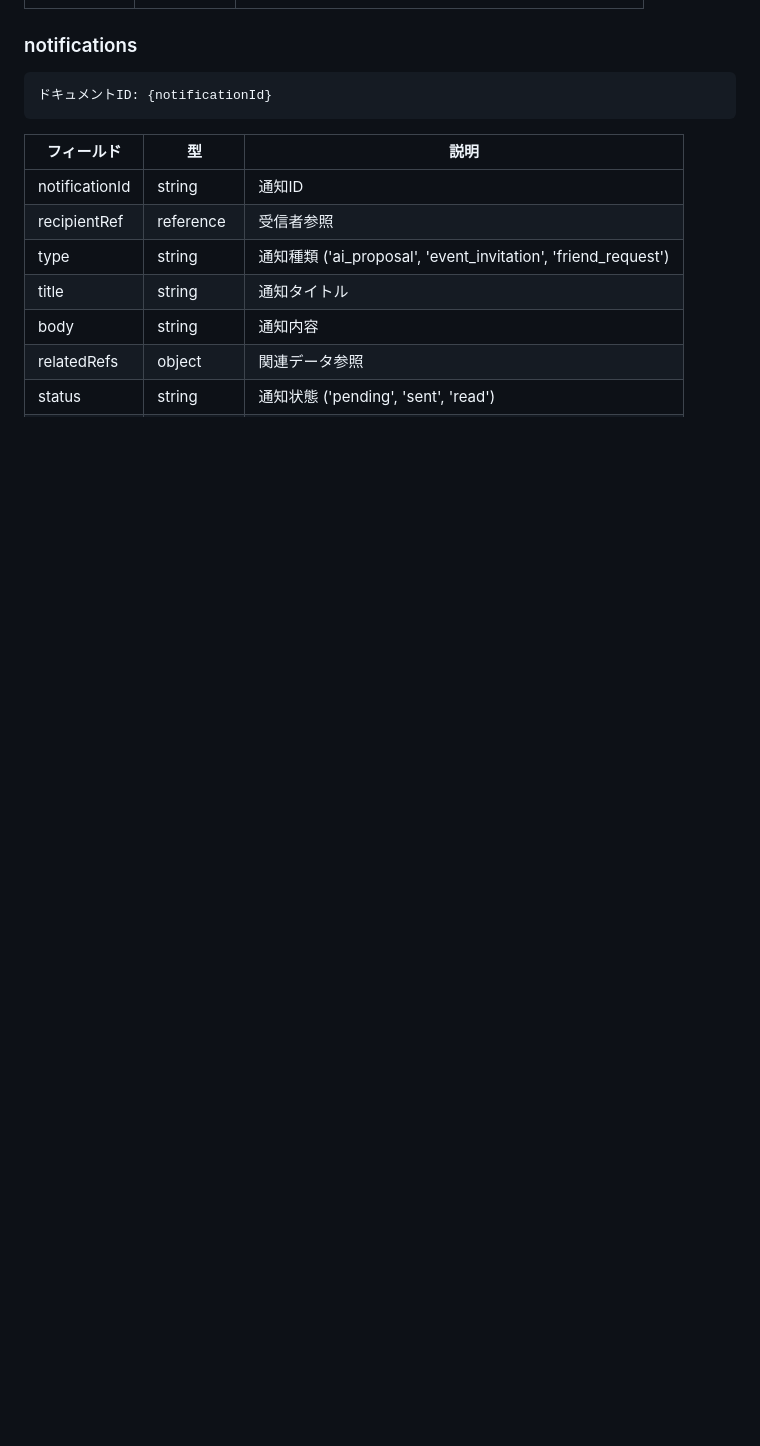
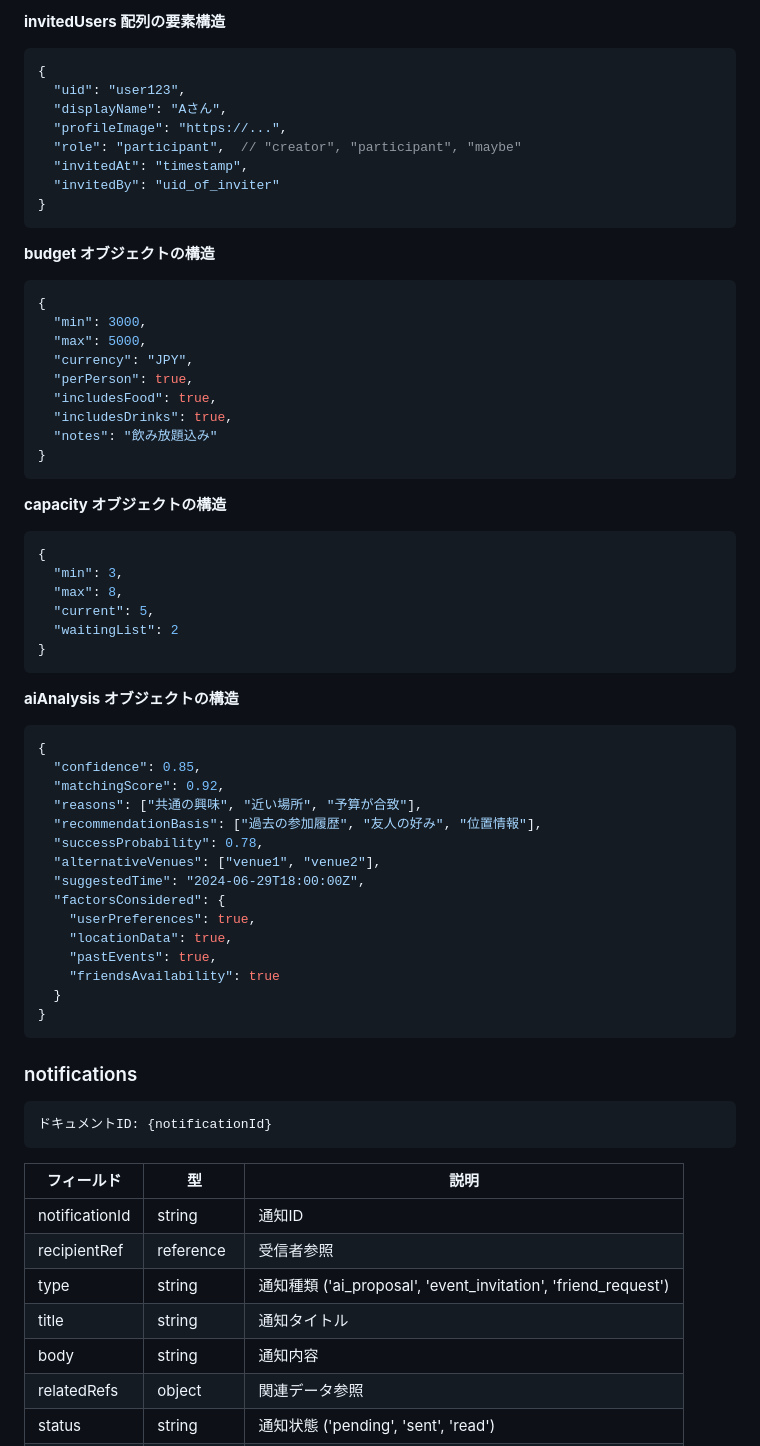
Before and after one commit to motsuo373/collect-friends-app, a Markdown page: knowledge-data/database.md, the part around one of its changes. Drawn GitHub-style; blank space fills up the shorter version.

````diff
--- a/knowledge-data/database.md
+++ b/knowledge-data/database.md
@@ -222,3 +277,57 @@
+**invitedUsers 配列の要素構造**
+```json
+{
+  "uid": "user123",
+  "displayName": "Aさん",
+  "profileImage": "https://...",
+  "role": "participant",  // "creator", "participant", "maybe"
+  "invitedAt": "timestamp",
+  "invitedBy": "uid_of_inviter"
+}
+```
+
+**budget オブジェクトの構造**
+```json
+{
+  "min": 3000,
+  "max": 5000,
+  "currency": "JPY",
+  "perPerson": true,
+  "includesFood": true,
+  "includesDrinks": true,
+  "notes": "飲み放題込み"
+}
+```
+
+**capacity オブジェクトの構造**
+```json
+{
+  "min": 3,
+  "max": 8,
+  "current": 5,
+  "waitingList": 2
+}
+```
+
+**aiAnalysis オブジェクトの構造**
+```json
+{
+  "confidence": 0.85,
+  "matchingScore": 0.92,
+  "reasons": ["共通の興味", "近い場所", "予算が合致"],
+  "recommendationBasis": ["過去の参加履歴", "友人の好み", "位置情報"],
+  "successProbability": 0.78,
+  "alternativeVenues": ["venue1", "venue2"],
+  "suggestedTime": "2024-06-29T18:00:00Z",
+  "factorsConsidered": {
+    "userPreferences": true,
+    "locationData": true,
+    "pastEvents": true,
+    "friendsAvailability": true
+  }
+}
+```
+
 
 ### notifications
 ```
````
Also changed, not shown: other parts of knowledge-data/database.md (+110 -8 lines).
